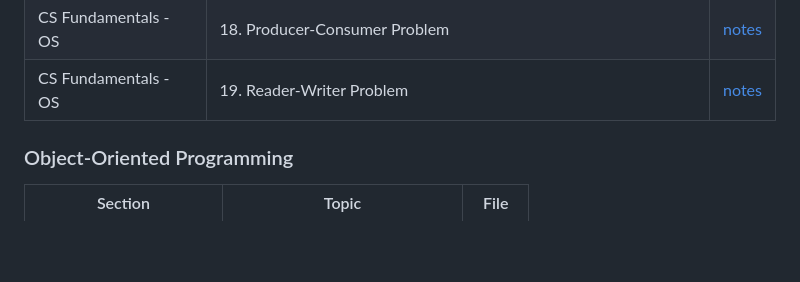
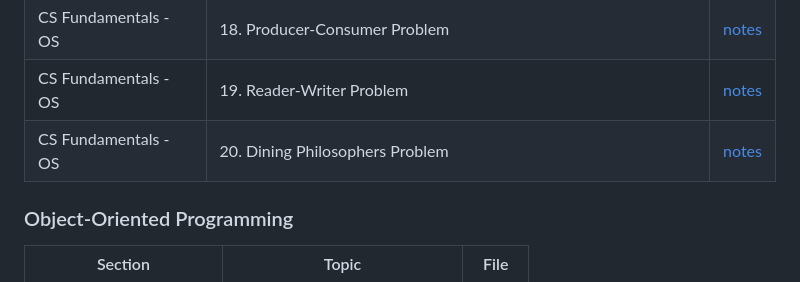
Before and after one commit to parshipcy/devnotes, a Markdown page: README.md, the part around the change. Rendered like a GitHub page; blank space fills up the shorter version.

Commit message:
OS: add about dining philosophers problem
Signed-off-by: Parship Chowdhury <parshipchowdhury@gmail.com>

```diff
--- a/README.md
+++ b/README.md
@@ -39,6 +39,7 @@
 | CS Fundamentals - OS | 17. Conditional Variables and Semaphores for Threads synchronization | [notes](<CS Fundamentals/operating-system/17_conditional_vaiable_semaphores.md>) |
 | CS Fundamentals - OS | 18. Producer-Consumer Problem | [notes](<CS Fundamentals/operating-system/18_producer_consumer.md>) |
 | CS Fundamentals - OS | 19. Reader-Writer Problem | [notes](<CS Fundamentals/operating-system/19_reader_writer.md>) |
+| CS Fundamentals - OS | 20. Dining Philosophers Problem | [notes](<CS Fundamentals/operating-system/20_dining_philosophers.md>) |
 
 ### Object-Oriented Programming
 | Section | Topic | File |
```
Also changed, not shown: CS Fundamentals/operating-system/20_dining_philosophers.md (added, +222 -0 lines).
